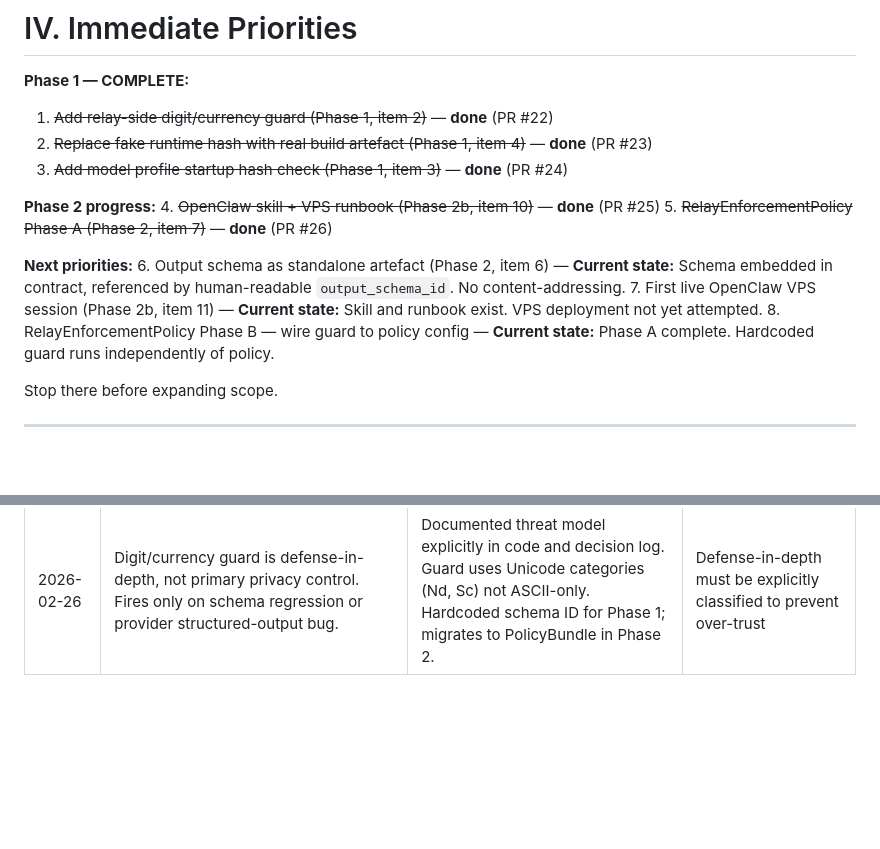
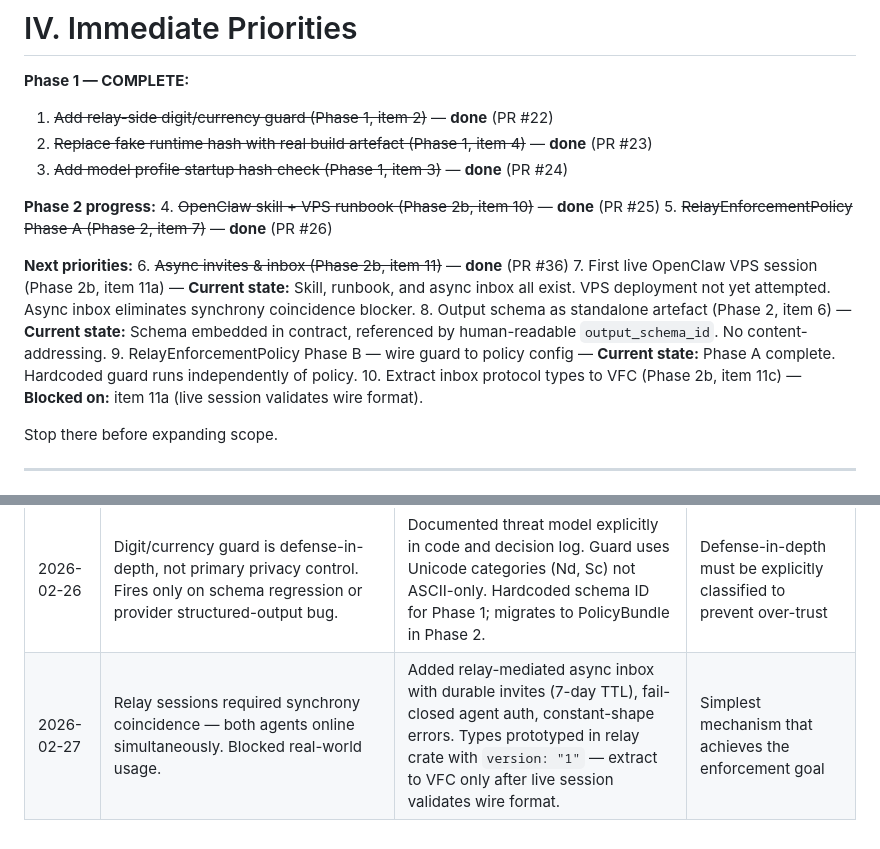
Before and after one commit to vcav-io/agentvault, a Markdown page: docs/roadmap.md, 2 parts joined by grey strips. Rendered like a GitHub page; blank space fills up the shorter version.

```diff
--- a/docs/roadmap.md
+++ b/docs/roadmap.md
@@ -460,13 +527,17 @@ AgentVault remains software-attested, relay-based.
 5. ~~RelayEnforcementPolicy Phase A (Phase 2, item 7)~~ — **done** (PR #26)
 
 **Next priorities:**
-6. Output schema as standalone artefact (Phase 2, item 6)
+6. ~~Async invites & inbox (Phase 2b, item 11)~~ — **done** (PR #36)
+7. First live OpenClaw VPS session (Phase 2b, item 11a)
+   — **Current state:** Skill, runbook, and async inbox all exist. VPS deployment
+   not yet attempted. Async inbox eliminates synchrony coincidence blocker.
+8. Output schema as standalone artefact (Phase 2, item 6)
    — **Current state:** Schema embedded in contract, referenced by human-readable
    `output_schema_id`. No content-addressing.
-7. First live OpenClaw VPS session (Phase 2b, item 11)
-   — **Current state:** Skill and runbook exist. VPS deployment not yet attempted.
-8. RelayEnforcementPolicy Phase B — wire guard to policy config
+9. RelayEnforcementPolicy Phase B — wire guard to policy config
    — **Current state:** Phase A complete. Hardcoded guard runs independently of policy.
+10. Extract inbox protocol types to VFC (Phase 2b, item 11c)
+   — **Blocked on:** item 11a (live session validates wire format).
 
 Stop there before expanding scope.
 
@@ -481,3 +552,4 @@ Stop there before expanding scope.
 | 2026-02-26 | Anthropic shows signal drift under adaptive accumulation (scenarios 07, 08); OpenAI perfectly stable. Drift is bounded (~22 bits) and non-monotonic. | Drift affects utility consistency, not privacy. No accumulation observed at N=3. Longer experiments needed (N=20-100). | Bounded channels limit accumulation even when model behaviour varies |
 | 2026-02-26 | Model profile immutability: Option A (hash-named files) vs Option B (lockfile). Option A adds indirection and breaks human readability; Option B gives equivalent enforcement with a simpler model. | Use lockfile approach (Option B). Relay refuses to start on hash mismatch. Lockfile regenerated by explicit CLI command only. | Simplest mechanism that achieves the enforcement goal |
 | 2026-02-26 | Digit/currency guard is defense-in-depth, not primary privacy control. Fires only on schema regression or provider structured-output bug. | Documented threat model explicitly in code and decision log. Guard uses Unicode categories (Nd, Sc) not ASCII-only. Hardcoded schema ID for Phase 1; migrates to PolicyBundle in Phase 2. | Defense-in-depth must be explicitly classified to prevent over-trust |
+| 2026-02-27 | Relay sessions required synchrony coincidence — both agents online simultaneously. Blocked real-world usage. | Added relay-mediated async inbox with durable invites (7-day TTL), fail-closed agent auth, constant-shape errors. Types prototyped in relay crate with `version: "1"` — extract to VFC only after live session validates wire format. | Simplest mechanism that achieves the enforcement goal |
```
Also changed, not shown: other parts of docs/roadmap.md (+68 -1 lines), docs/STATUS.md (+21 -0 lines).
